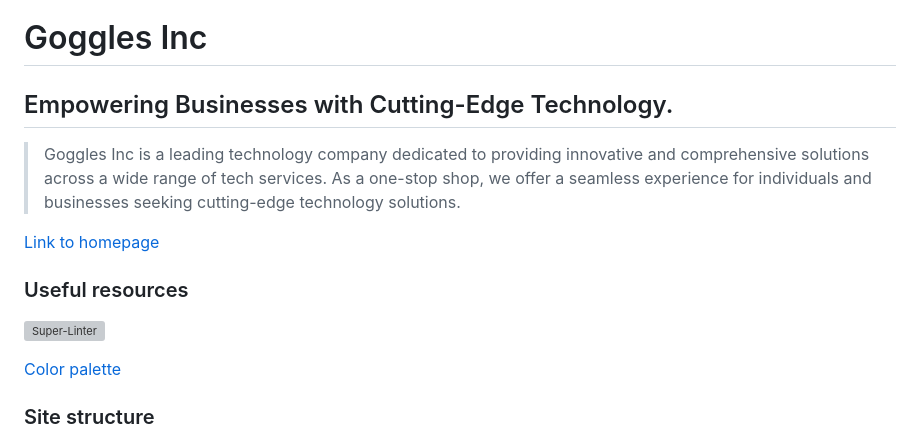
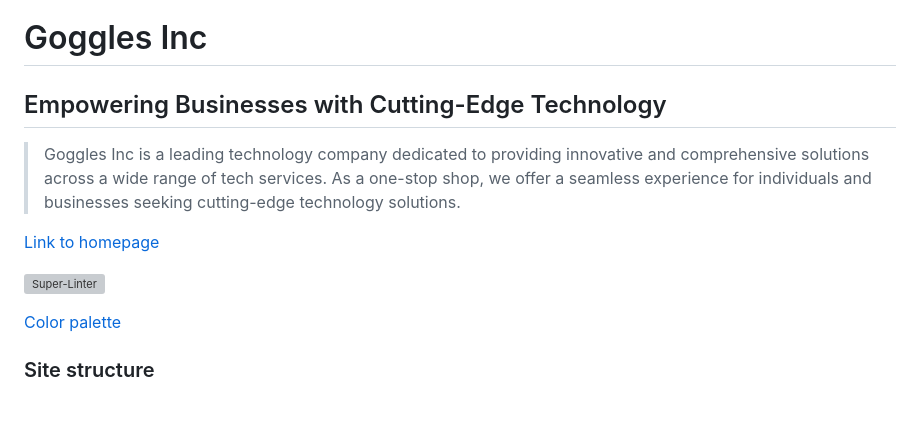
Before and after one commit to GogglesInc/gogglesinc.github.io, a Markdown page: README.md, the part around the change. Rendered like a GitHub page; blank space fills up the shorter version; grey boxes are pictures that could not be loaded.

```diff
--- a/README.md
+++ b/README.md
@@ -1,15 +1,12 @@
 # Goggles Inc
 
-## Empowering Businesses with Cutting-Edge Technology.
+## Empowering Businesses with Cutting-Edge Technology
 
 > Goggles Inc is a leading technology company dedicated to providing innovative and comprehensive solutions across a wide range of tech services. As a one-stop shop, we offer a seamless experience for individuals and businesses seeking cutting-edge technology solutions.
 
 [Link to homepage](https://gogglesinc.github.io)
 
-### Useful resources
-
 [![Super-Linter](https://github.com/gogglesinc/gogglesinc.github.io/actions/workflows/superlinter.yml/badge.svg)](https://github.com/marketplace/actions/super-linter)
-
 
 [Color palette](https://www.realtimecolors.com/?colors=ccd5ff-00020a-6b86ff-12268c-2749f1&fonts=Inter-Inter)
 
```
